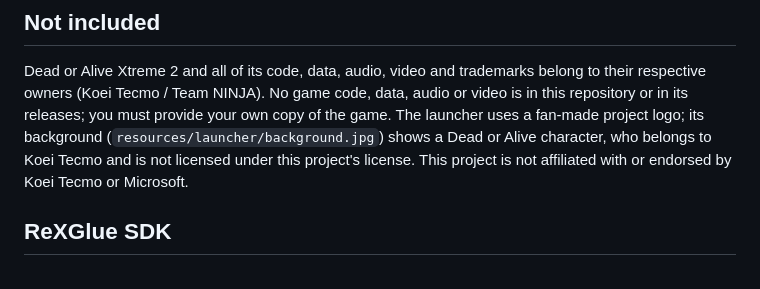
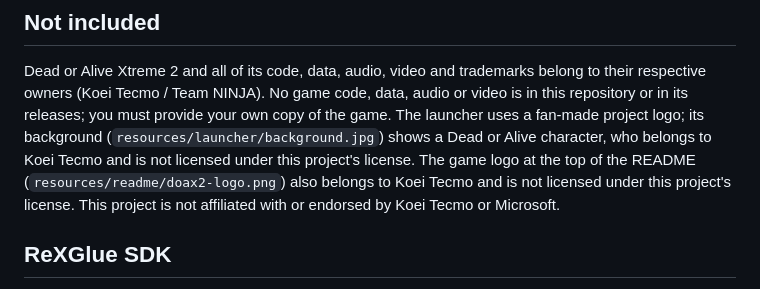
Before and after one commit to hibikifukui22/Dead-or-Alive-Xtreme-2-Recompilation, a Markdown page: THIRD-PARTY-NOTICES.md, the part around the change. Drawn GitHub-style.

```diff
--- a/THIRD-PARTY-NOTICES.md
+++ b/THIRD-PARTY-NOTICES.md
@@ -14,7 +14,9 @@ data, audio or video is in this repository or in its releases; you must
 provide your own copy of the game. The launcher uses a fan-made project logo;
 its background (`resources/launcher/background.jpg`) shows a Dead or Alive
 character, who belongs to Koei Tecmo and is not licensed under this project's
-license. This project is not affiliated with or
+license. The game logo at the top of the README
+(`resources/readme/doax2-logo.png`) also belongs to Koei Tecmo and is not
+licensed under this project's license. This project is not affiliated with or
 endorsed by Koei Tecmo or Microsoft.
 
 ## ReXGlue SDK
```
Also changed, not shown: README.md (+5 -2 lines), resources/readme/doax2-logo.png (added).
